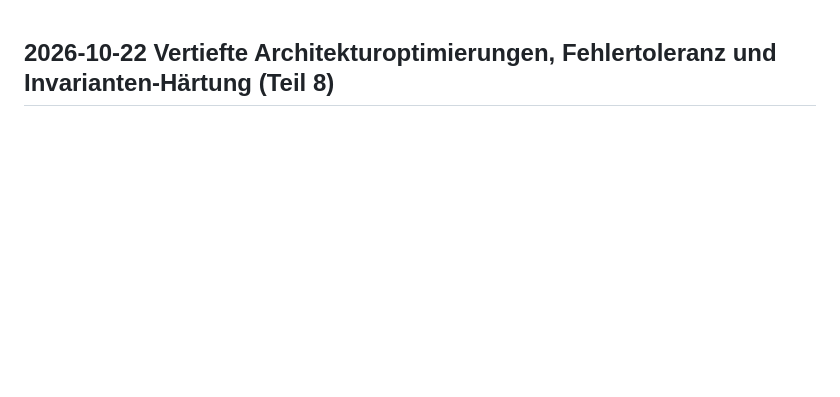
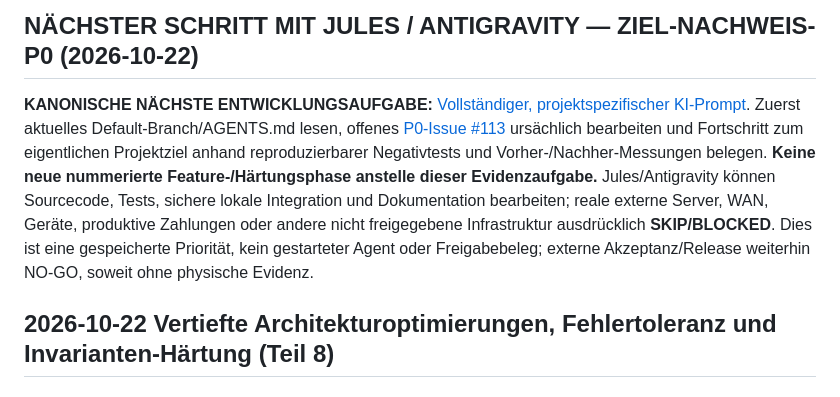
Before and after one commit to inetconnector/ComputeMesh, a Markdown page: PROJECT_STATE.md, the part around the change. Rendered like a GitHub page; blank space fills up the shorter version.

Commit message:
docs(state): make Jules/Antigravity goal-evidence verification the next priority

```diff
--- a/PROJECT_STATE.md
+++ b/PROJECT_STATE.md
@@ -1,3 +1,7 @@
+## NÄCHSTER SCHRITT MIT JULES / ANTIGRAVITY — ZIEL-NACHWEIS-P0 (2026-10-22)
+
+**KANONISCHE NÄCHSTE ENTWICKLUNGSAUFGABE:** [Vollständiger, projektspezifischer KI-Prompt](docs/tasks/PRIORITY_GOAL_ALIGNMENT_JULES_ANTIGRAVITY_2026-10-22.md). Zuerst aktuelles Default-Branch/AGENTS.md lesen, offenes [P0-Issue #113](https://github.com/inetconnector/ComputeMesh/issues/113) ursächlich bearbeiten und Fortschritt zum eigentlichen Projektziel anhand reproduzierbarer Negativtests und Vorher-/Nachher-Messungen belegen. **Keine neue nummerierte Feature-/Härtungsphase anstelle dieser Evidenzaufgabe.** Jules/Antigravity können Sourcecode, Tests, sichere lokale Integration und Dokumentation bearbeiten; reale externe Server, WAN, Geräte, produktive Zahlungen oder andere nicht freigegebene Infrastruktur ausdrücklich **SKIP/BLOCKED**. Dies ist eine gespeicherte Priorität, kein gestarteter Agent oder Freigabebeleg; externe Akzeptanz/Release weiterhin NO-GO, soweit ohne physische Evidenz.
+
 ## 2026-10-22 Vertiefte Architekturoptimierungen, Fehlertoleranz und Invarianten-Härtung (Teil 8)
 ## 2026-10-22 Vertiefte Architekturoptimierungen, Fehlertoleranz und Invarianten-Härtung (Teil 11)
 
```
